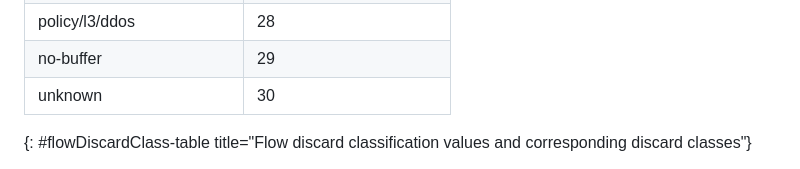
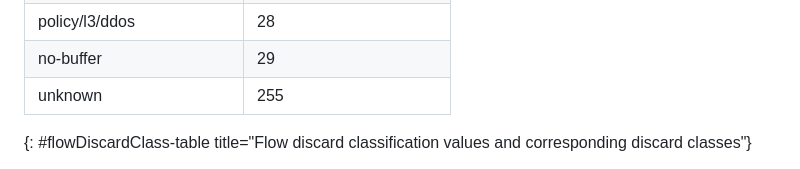
Before and after one commit to o-pylypenko/draft-evans-opsawg-ipfix-discard-class-ie, a Markdown page: draft-evans-opsawg-ipfix-discard-class-ie.md, the part around the change. Rendered like a GitHub page.

Commit message:
Update draft-evans-opsawg-ipfix-discard-class-ie.md
correct unknown value to 255

```diff
--- a/draft-evans-opsawg-ipfix-discard-class-ie.md
+++ b/draft-evans-opsawg-ipfix-discard-class-ie.md
@@ -187,7 +187,7 @@ The code points for flowDiscardClass are maintained by IANA in the "flowDiscardC
 | policy/l3/rpf                         |  27    |
 | policy/l3/ddos                        |  28    |
 | no-buffer                             |  29    |
-| unknown                               |  30    |
+| unknown                               | 255    |
 {: #flowDiscardClass-table title="Flow discard classification values and corresponding discard classes"}
 
 For discard classes where per-traffic-class granularity is operationally significant (e.g., no-buffer, policy/l3/policer), the traffic class SHOULD be conveyed via companion IEs in the same Flow Record (e.g., ipDiffServCodePoint for L3, dot1qPriority for L2). This enables correlation with per-class interface counters from {{!I-D.ietf-opsawg-discardmodel}}.
```
